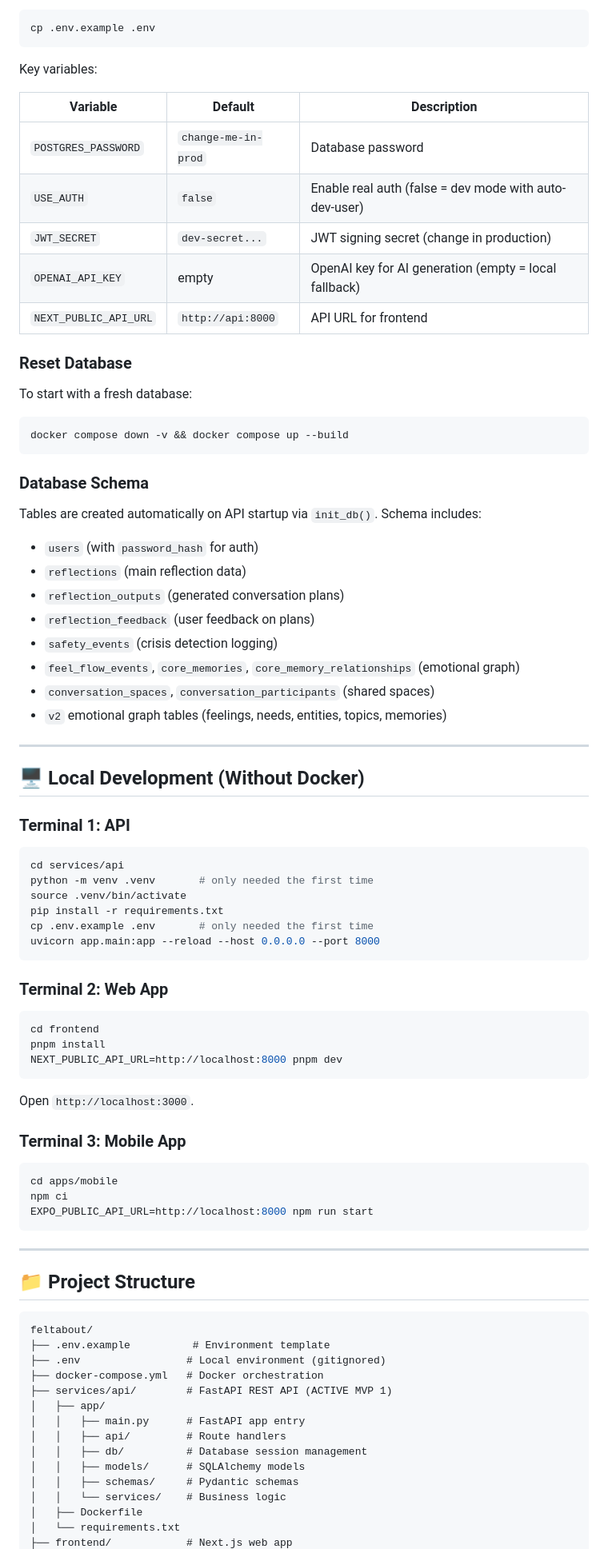
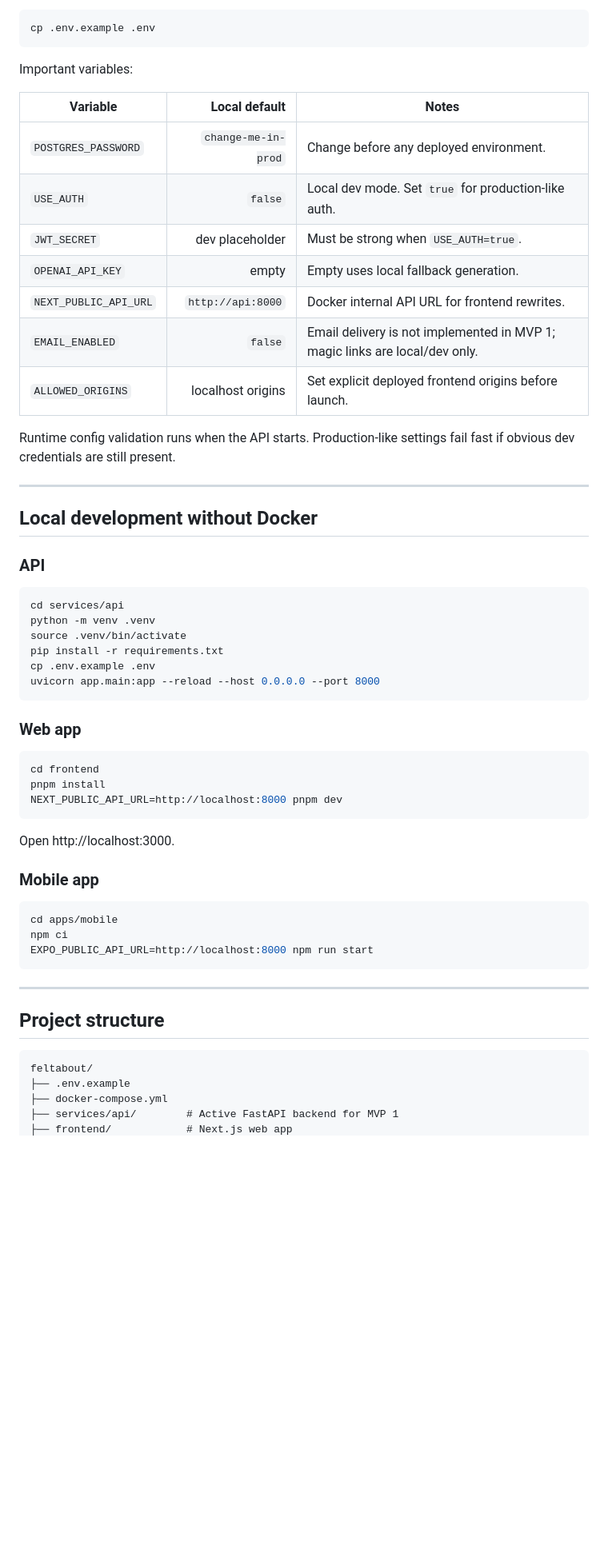
Before and after one commit to ionkilo42-ctrl/feltabout, a Markdown page: README.md, the part around one of its changes. Shown at 80% size. Drawn GitHub-style; blank space fills up the shorter version.

Commit message:
Reposition README around focused MVP 1 product

````diff
--- a/README.md
+++ b/README.md
@@ -86,52 +85,36 @@ All configuration lives in `.env` at the project root. Copy from `.env.example`:
 cp .env.example .env
 ```
 
-Key variables:
+Important variables:
 
-| Variable | Default | Description |
-|----------|---------|-------------|
-| `POSTGRES_PASSWORD` | `change-me-in-prod` | Database password |
-| `USE_AUTH` | `false` | Enable real auth (false = dev mode with auto-dev-user) |
-| `JWT_SECRET` | `dev-secret...` | JWT signing secret (change in production) |
-| `OPENAI_API_KEY` | empty | OpenAI key for AI generation (empty = local fallback) |
-| `NEXT_PUBLIC_API_URL` | `http://api:8000` | API URL for frontend |
+| Variable | Local default | Notes |
+|---|---:|---|
+| `POSTGRES_PASSWORD` | `change-me-in-prod` | Change before any deployed environment. |
+| `USE_AUTH` | `false` | Local dev mode. Set `true` for production-like auth. |
+| `JWT_SECRET` | dev placeholder | Must be strong when `USE_AUTH=true`. |
+| `OPENAI_API_KEY` | empty | Empty uses local fallback generation. |
+| `NEXT_PUBLIC_API_URL` | `http://api:8000` | Docker internal API URL for frontend rewrites. |
+| `EMAIL_ENABLED` | `false` | Email delivery is not implemented in MVP 1; magic links are local/dev only. |
+| `ALLOWED_ORIGINS` | localhost origins | Set explicit deployed frontend origins before launch. |
 
-### Reset Database
-
-To start with a fresh database:
-
-```bash
-docker compose down -v && docker compose up --build
-```
-
-### Database Schema
-
-Tables are created automatically on API startup via `init_db()`. Schema includes:
-- `users` (with `password_hash` for auth)
-- `reflections` (main reflection data)
-- `reflection_outputs` (generated conversation plans)
-- `reflection_feedback` (user feedback on plans)
-- `safety_events` (crisis detection logging)
-- `feel_flow_events`, `core_memories`, `core_memory_relationships` (emotional graph)
-- `conversation_spaces`, `conversation_participants` (shared spaces)
-- `v2` emotional graph tables (feelings, needs, entities, topics, memories)
+Runtime config validation runs when the API starts. Production-like settings fail fast if obvious dev credentials are still present.
 
 ---
 
-## 🖥️ Local Development (Without Docker)
+## Local development without Docker
 
-### Terminal 1: API
+### API
 
 ```bash
 cd services/api
-python -m venv .venv       # only needed the first time
+python -m venv .venv
 source .venv/bin/activate
 pip install -r requirements.txt
-cp .env.example .env       # only needed the first time
+cp .env.example .env
 uvicorn app.main:app --reload --host 0.0.0.0 --port 8000
 ```
 
-### Terminal 2: Web App
+### Web app
 
 ```bash
 cd frontend
@@ -139,9 +122,9 @@ pnpm install
 NEXT_PUBLIC_API_URL=http://localhost:8000 pnpm dev
 ```
 
-Open `http://localhost:3000`.
+Open http://localhost:3000.
 
-### Terminal 3: Mobile App
+### Mobile app
 
 ```bash
 cd apps/mobile
@@ -151,21 +134,11 @@ EXPO_PUBLIC_API_URL=http://localhost:8000 npm run start
 
 ---
 
-## 📁 Project Structure
+## Project structure
 
-```
+```text
 feltabout/
-├── .env.example          # Environment template
-├── .env                 # Local environment (gitignored)
-├── docker-compose.yml   # Docker orchestration
-├── services/api/        # FastAPI REST API (ACTIVE MVP 1)
-│   ├── app/
-│   │   ├── main.py      # FastAPI app entry
-│   │   ├── api/         # Route handlers
-│   │   ├── db/          # Database session management
-│   │   ├── models/      # SQLAlchemy models
-│   │   ├── schemas/     # Pydantic schemas
-│   │   └── services/    # Business logic
-│   ├── Dockerfile
-│   └── requirements.txt
+├── .env.example
+├── docker-compose.yml
+├── services/api/        # Active FastAPI backend for MVP 1
 ├── frontend/            # Next.js web app
````
Also changed, not shown: other parts of README.md (+80 -121 lines).
